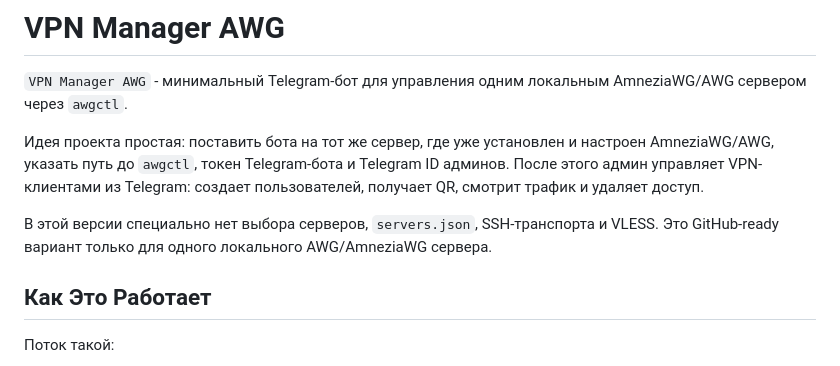
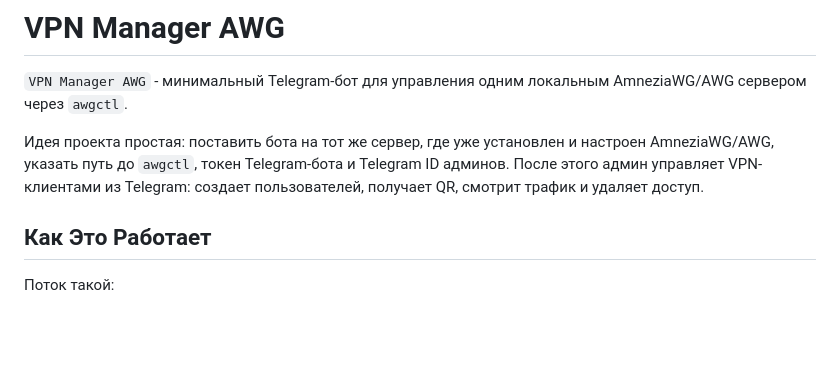
Before and after one commit to Telemtinstall/telemt2, a Markdown page: bots/vpn-manager_awg/README.md, the part around the change. Drawn GitHub-style; blank space fills up the shorter version.

```diff
--- a/bots/vpn-manager_awg/README.md
+++ b/bots/vpn-manager_awg/README.md
@@ -3,8 +3,6 @@
 `VPN Manager AWG` - минимальный Telegram-бот для управления одним локальным AmneziaWG/AWG сервером через `awgctl`.
 
 Идея проекта простая: поставить бота на тот же сервер, где уже установлен и настроен AmneziaWG/AWG, указать путь до `awgctl`, токен Telegram-бота и Telegram ID админов. После этого админ управляет VPN-клиентами из Telegram: создает пользователей, получает QR, смотрит трафик и удаляет доступ.
-
-В этой версии специально нет выбора серверов, `servers.json`, SSH-транспорта и VLESS. Это GitHub-ready вариант только для одного локального AWG/AmneziaWG сервера.
 
 ## Как Это Работает
 
```
